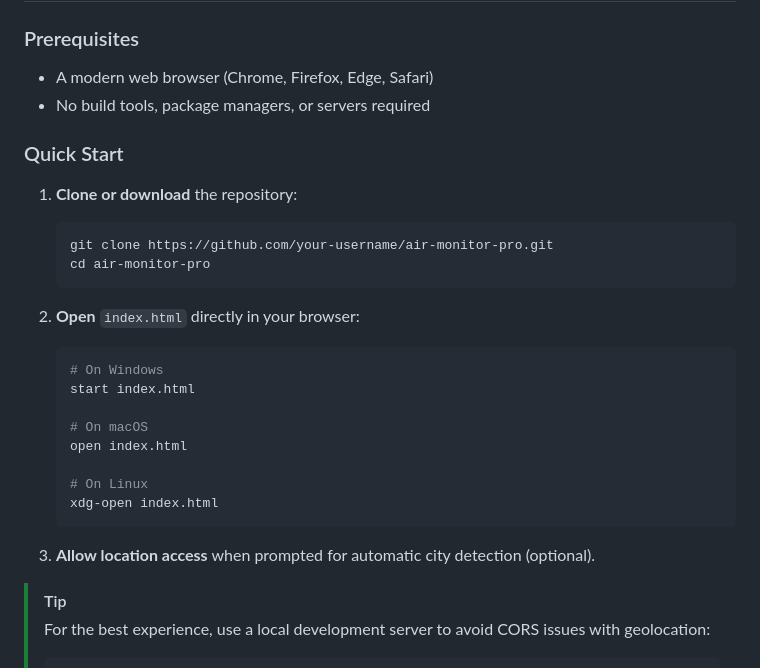
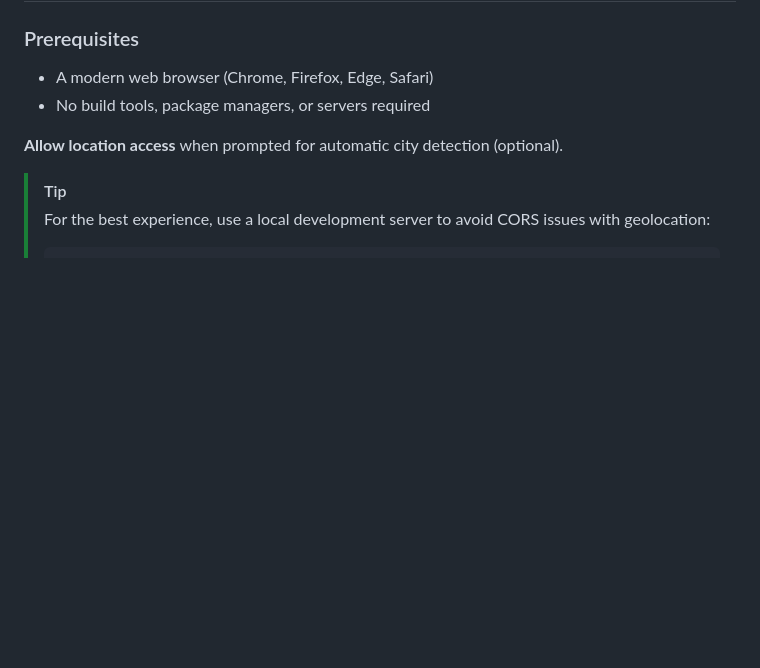
Before and after one commit to Subhamkp07/Air_purifier_pro, a Markdown page: README.md, the part around the change. GitHub-like rendering; blank space fills up the shorter version.

````diff
--- a/README.md
+++ b/README.md
@@ -106,27 +106,10 @@ graph TD
 - A modern web browser (Chrome, Firefox, Edge, Safari)
 - No build tools, package managers, or servers required
 
-### Quick Start
 
-1. **Clone or download** the repository:
-   ```bash
-   git clone https://github.com/your-username/air-monitor-pro.git
-   cd air-monitor-pro
-   ```
 
-2. **Open** `index.html` directly in your browser:
-   ```bash
-   # On Windows
-   start index.html
 
-   # On macOS
-   open index.html
-
-   # On Linux
-   xdg-open index.html
-   ```
-
-3. **Allow location access** when prompted for automatic city detection (optional).
+ **Allow location access** when prompted for automatic city detection (optional).
 
 > [!TIP]
 > For the best experience, use a local development server to avoid CORS issues with geolocation:
````
